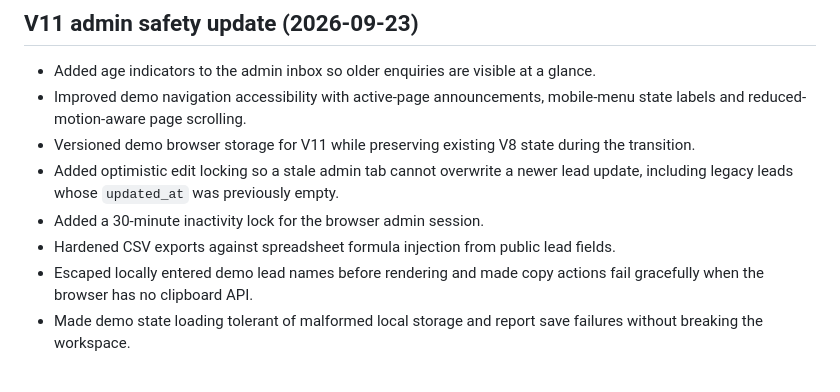
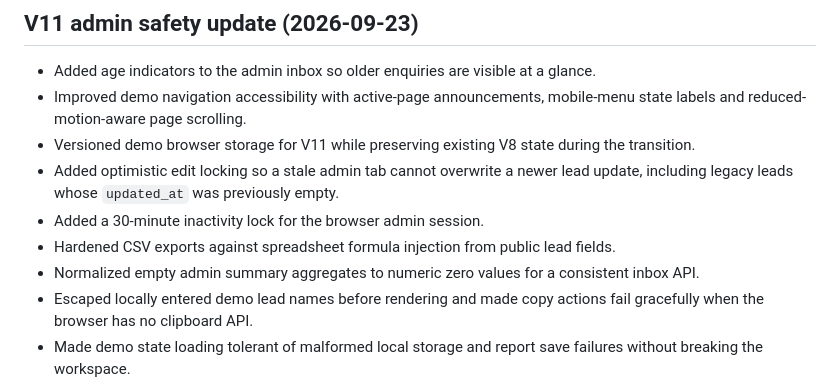
Before and after one commit to magelevels/growloacl-os, a Markdown page: CHANGELOG.md, the part around the change. GitHub-like rendering.

Commit message:
Document empty summary response fix

```diff
--- a/CHANGELOG.md
+++ b/CHANGELOG.md
@@ -6,6 +6,7 @@
 - Added optimistic edit locking so a stale admin tab cannot overwrite a newer lead update, including legacy leads whose `updated_at` was previously empty.
 - Added a 30-minute inactivity lock for the browser admin session.
 - Hardened CSV exports against spreadsheet formula injection from public lead fields.
+- Normalized empty admin summary aggregates to numeric zero values for a consistent inbox API.
 - Escaped locally entered demo lead names before rendering and made copy actions fail gracefully when the browser has no clipboard API.
 - Made demo state loading tolerant of malformed local storage and report save failures without breaking the workspace.
 
```
